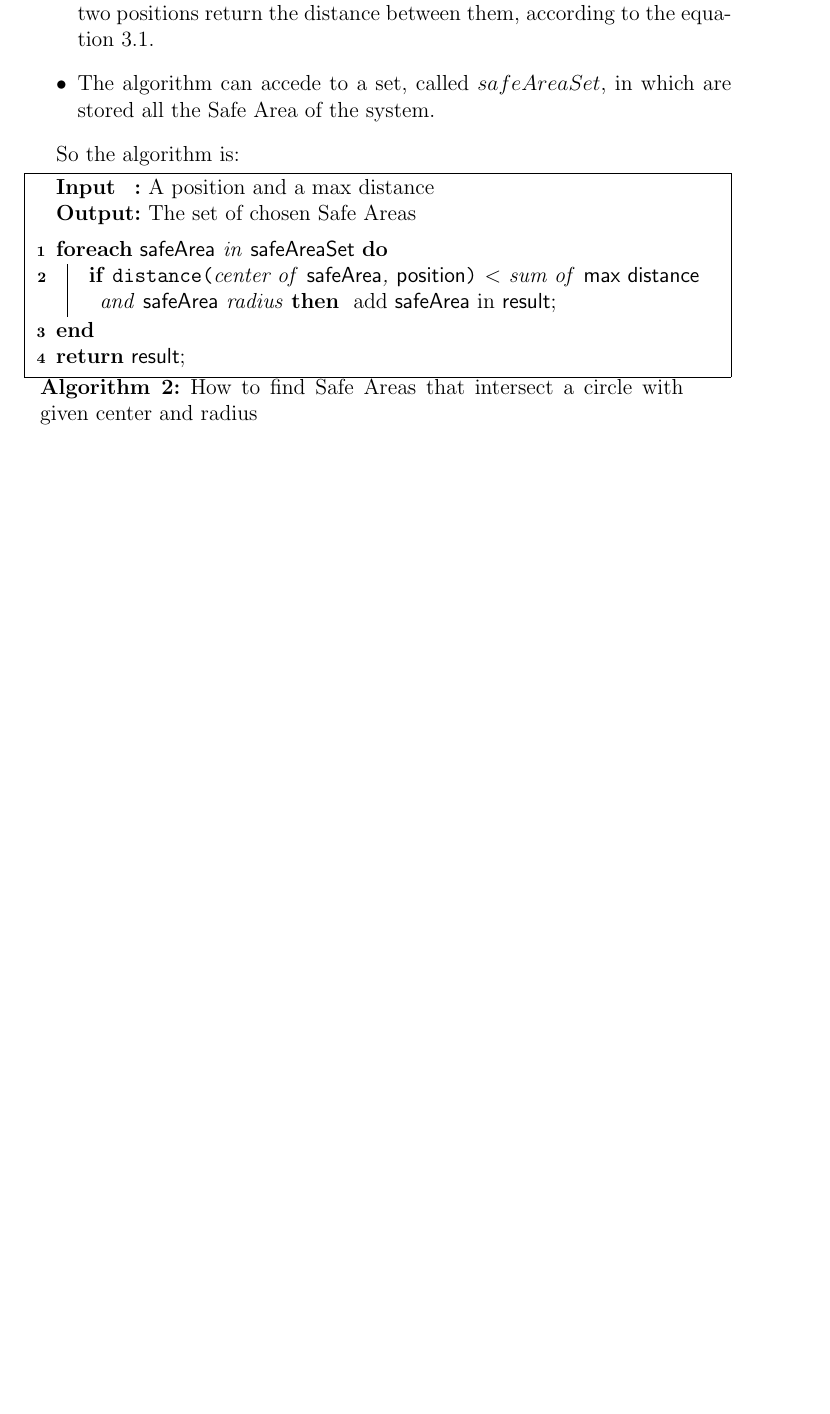
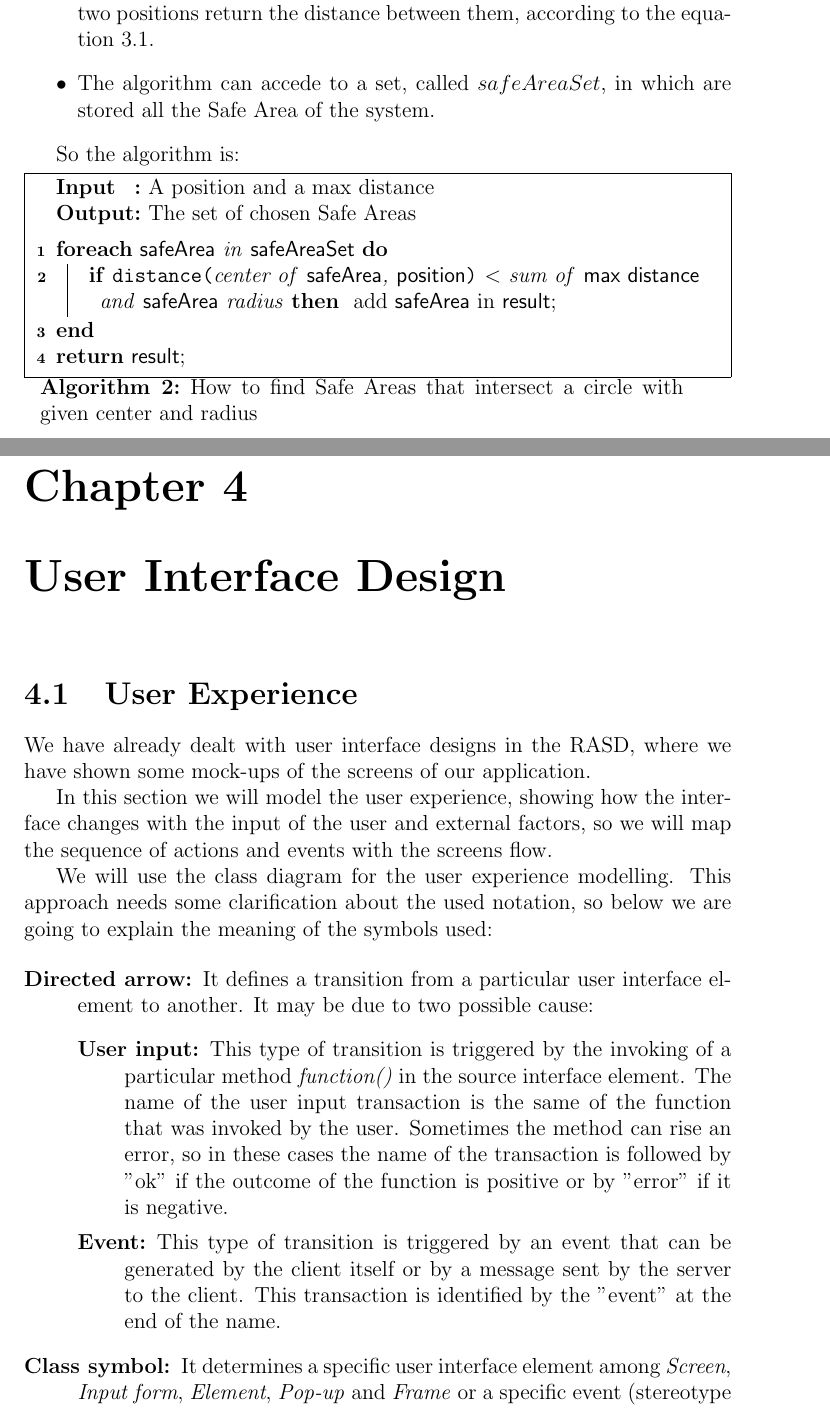
Before and after one commit to marcomiglionico94/Software-Engineering-2-Project, a LaTeX document (src/dd/main.tex, which reads src/dd/ui_design/user_experience.tex): part of page 18 of 18 before the commit and two parts of pages 18 and 19 of 21 after it, the two joined at a grey line, cut so that both start at the same text, the shorter picture padded with empty space. Compiled offline with pdfLaTeX.

Commit message:
added user experience diagram

```diff
--- a/src/dd/main.tex
+++ b/src/dd/main.tex
@@ -59,3 +59,7 @@
 \input{algorithms/algorithms.tex}
 
+\chapter{User Interface Design}
+\input{ui_design/user_experience.tex}
+
+
 \end{document}
--- /dev/null
+++ b/src/dd/ui_design/user_experience.tex
@@ -0,0 +1,17 @@
+\section{User Experience}
+We have already dealt with user interface designs in the RASD, where we have shown some mock-ups of the screens of our application.
+
+In this section we will model the user experience, showing how the interface changes with the input of the user and external factors, so we will map the sequence of actions and events with the screens flow.
+
+We will use the class diagram for the user experience modelling. This approach needs some clarification about the used notation, so below we are going to explain the meaning of the symbols used:
+
+\begin{description}
+\item[Directed arrow:] It defines a transition from a particular user interface element to another. It may be due to two possible cause:
+	\begin{description}
+	\item[User input:] This type of transition is triggered by the invoking of a particular method \textit{function()} in the source interface element.
+	The name of the user input transaction is the same of the function that was invoked by the user. Sometimes the method can rise an error, so in these cases the name of the transaction is followed by "ok" if the outcome of the function is positive or by "error" if it is negative.
+	\item[Event:] This type of transition is triggered by an event that can be generated by the client itself or by a message sent  by the server to the client. This transaction is identified by the "event" at the end of the name.
+	\end{description}
+\item[Class symbol:] It determines a specific user interface element among \textit{Screen}, \textit{Input form}, \textit{Element}, \textit{Pop-up}\ and \textit{Frame}
+or a specific event (stereotype \textit{event}). In both cases the type of element is specified in the stereotype of the class symbol.
+\item[Composition symbol:] Means that a specific user interface element is contained in another. Typically is used when a form or a list of elements is contained in a particular screen. It can be also used to say that a generical user interface element displays some info.
```
Also changed, not shown: src/dd/ui_design/user_experience.pdf (added), src/dd/main.tex (2 more changed lines), src/dd/ui_design/user_experience.tex (5 more changed lines), 1 other file.
